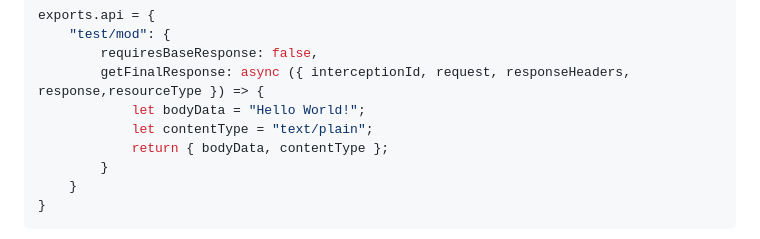
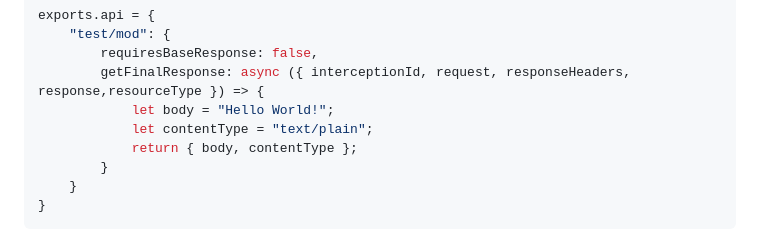
Before and after one commit to fluxloader-team/fluxloader, a Markdown page: README.md, the part around the change. Rendered like a GitHub page.

Commit message:
Some more small readme changes

```diff
--- a/README.md
+++ b/README.md
@@ -67,9 +67,9 @@ exports.api = {
     "test/mod": {
         requiresBaseResponse: false,
         getFinalResponse: async ({ interceptionId, request, responseHeaders, response,resourceType }) => {
-            let bodyData = "Hello World!";
+            let body = "Hello World!";
             let contentType = "text/plain";
-            return { bodyData, contentType };
+            return { body, contentType };
         }
     }
 }
```
